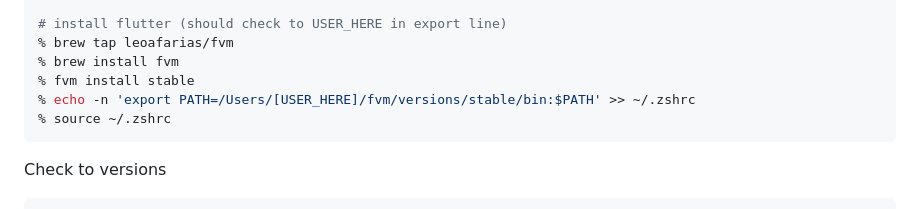
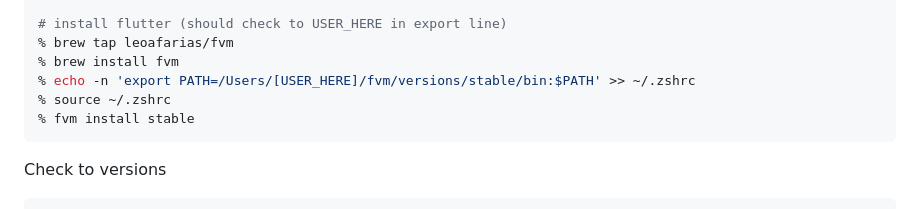
Before and after one commit to ilshookim/simple-electron-nodejs-flutter-web, a Markdown page: README.md, the part around the change. Drawn GitHub-style.

Commit message:
Update README.md
* fixed to install flutter in macOS

````diff
--- a/README.md
+++ b/README.md
@@ -284,9 +284,9 @@ Homebrew/homebrew-core (git revision 458c9820bd1; last commit 2022-12-31)
 # install flutter (should check to USER_HERE in export line)
 % brew tap leoafarias/fvm
 % brew install fvm
-% fvm install stable
 % echo -n 'export PATH=/Users/[USER_HERE]/fvm/versions/stable/bin:$PATH' >> ~/.zshrc
 % source ~/.zshrc
+% fvm install stable
 ```
 
 Check to versions
````
